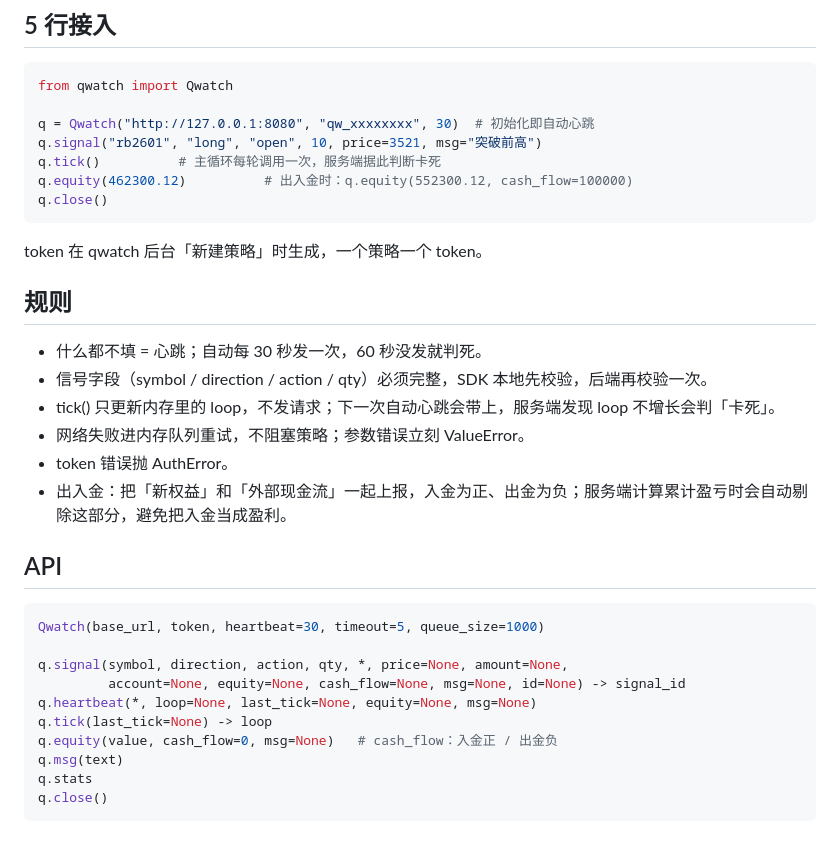
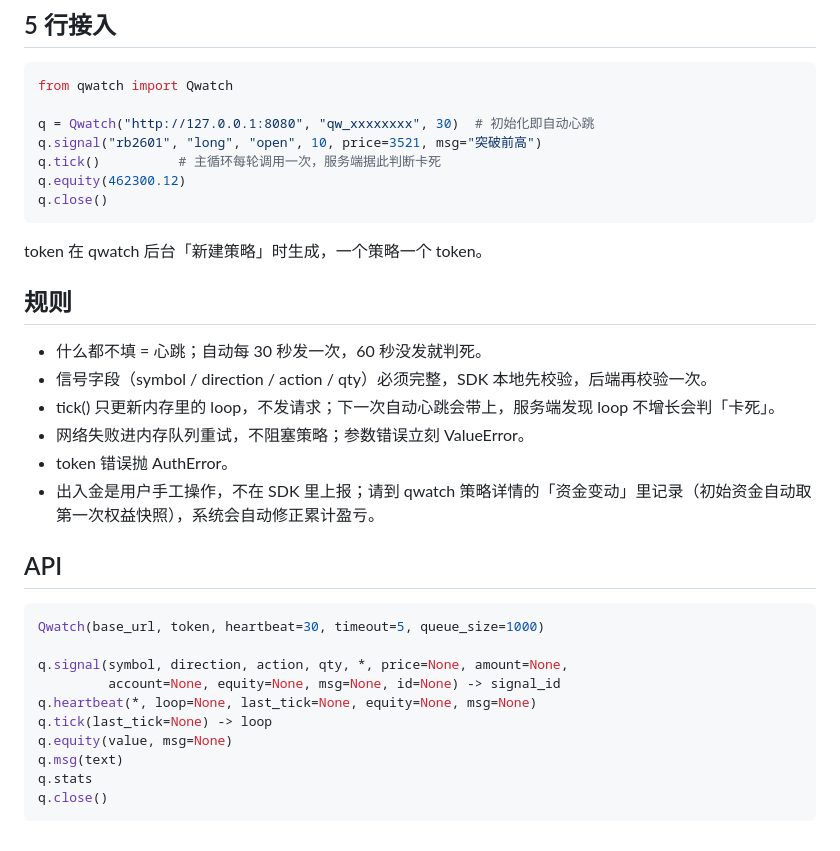
Before and after one commit to 1033095780/qwatch, a Markdown page: sdk/python/README.md, the part around the change. Drawn GitHub-style.

Commit message:
feat: manual capital flow ledger and baseline reset, remove strategy cash_flow

```diff
--- a/sdk/python/README.md
+++ b/sdk/python/README.md
@@ -17,7 +17,7 @@ from qwatch import Qwatch
 q = Qwatch("http://127.0.0.1:8080", "qw_xxxxxxxx", 30)  # 初始化即自动心跳
 q.signal("rb2601", "long", "open", 10, price=3521, msg="突破前高")
 q.tick()          # 主循环每轮调用一次，服务端据此判断卡死
-q.equity(462300.12)          # 出入金时：q.equity(552300.12, cash_flow=100000)
+q.equity(462300.12)
 q.close()
 ~~~
 
@@ -30,7 +30,7 @@ token 在 qwatch 后台「新建策略」时生成，一个策略一个 token。
 - tick() 只更新内存里的 loop，不发请求；下一次自动心跳会带上，服务端发现 loop 不增长会判「卡死」。
 - 网络失败进内存队列重试，不阻塞策略；参数错误立刻 ValueError。
 - token 错误抛 AuthError。
-- 出入金：把「新权益」和「外部现金流」一起上报，入金为正、出金为负；服务端计算累计盈亏时会自动剔除这部分，避免把入金当成盈利。
+- 出入金是用户手工操作，不在 SDK 里上报；请到 qwatch 策略详情的「资金变动」里记录（初始资金自动取第一次权益快照），系统会自动修正累计盈亏。
 
 ## API
 
@@ -38,10 +38,10 @@ token 在 qwatch 后台「新建策略」时生成，一个策略一个 token。
 Qwatch(base_url, token, heartbeat=30, timeout=5, queue_size=1000)
 
 q.signal(symbol, direction, action, qty, *, price=None, amount=None,
-         account=None, equity=None, cash_flow=None, msg=None, id=None) -> signal_id
+         account=None, equity=None, msg=None, id=None) -> signal_id
 q.heartbeat(*, loop=None, last_tick=None, equity=None, msg=None)
 q.tick(last_tick=None) -> loop
-q.equity(value, cash_flow=0, msg=None)   # cash_flow：入金正 / 出金负
+q.equity(value, msg=None)
 q.msg(text)
 q.stats
 q.close()
```
Also changed, not shown: README.md (+3 -3 lines), screenshots/mobile-overview.png, screenshots/overview.png, screenshots/signals.png, screenshots/strategy-detail.png, 7 other files.
